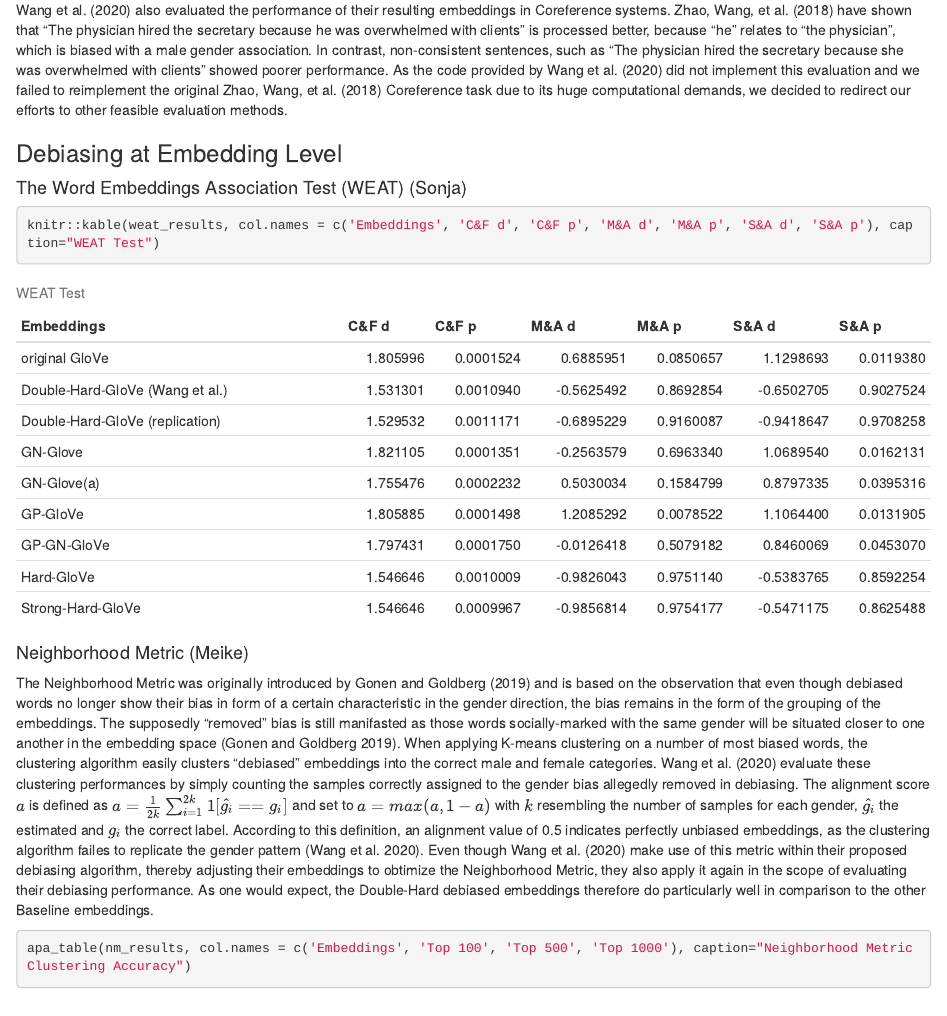
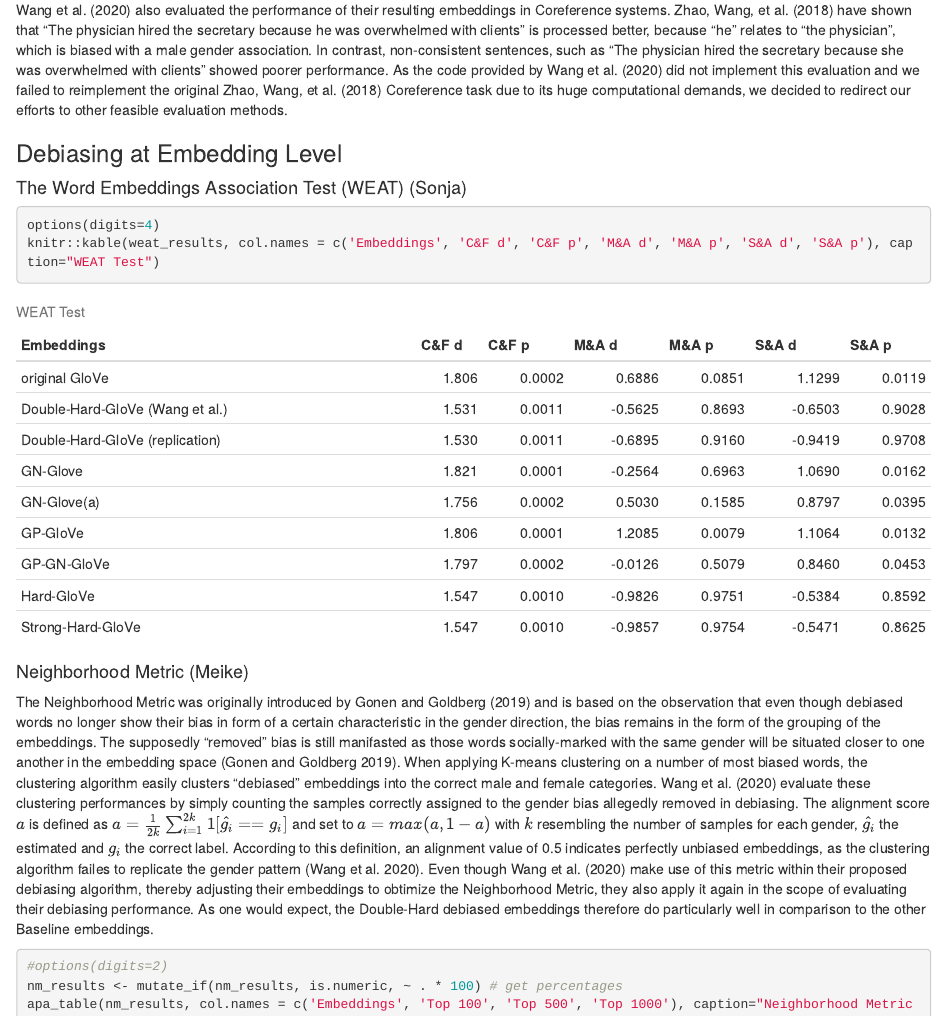
Before and after one commit to kristinakobrock/RepDHDebias, an R Markdown document (RepDHDebias.Rmd): the page in a window 1100 px wide, from 4430 px down. Rendered offline with R 4.5, knitr and Pandoc, with nearby package versions; some code elsewhere in the file could not run offline.

Commit message:
update report

````diff
--- a/RepDHDebias.Rmd
+++ b/RepDHDebias.Rmd
@@ -147,7 +147,8 @@ As the code provided by @wang_2020 did not implement this evaluation and we fail
 ### Debiasing at Embedding Level
 #### The Word Embeddings Association Test (WEAT) (Sonja)
 
-```{r table 1}
+```{r}
+options(digits=4)
 knitr::kable(weat_results, col.names = c('Embeddings', 'C&F d', 'C&F p', 'M&A d', 'M&A p', 'S&A d', 'S&A p'), caption="WEAT Test")
 ```
 
@@ -160,6 +161,8 @@ Even though @wang_2020 make use of this metric within their proposed debiasing a
 
 
 ```{r table 2}
+#options(digits=2)
+nm_results <- mutate_if(nm_results, is.numeric, ~ . * 100) # get percentages
 apa_table(nm_results, col.names = c('Embeddings', 'Top 100', 'Top 500', 'Top 1000'), caption="Neighborhood Metric Clustering Accuracy")
 ```
 
````
Also changed, not shown: RepDHDebias.tex, RepDHDebias.Rmd (1 more changed lines).
